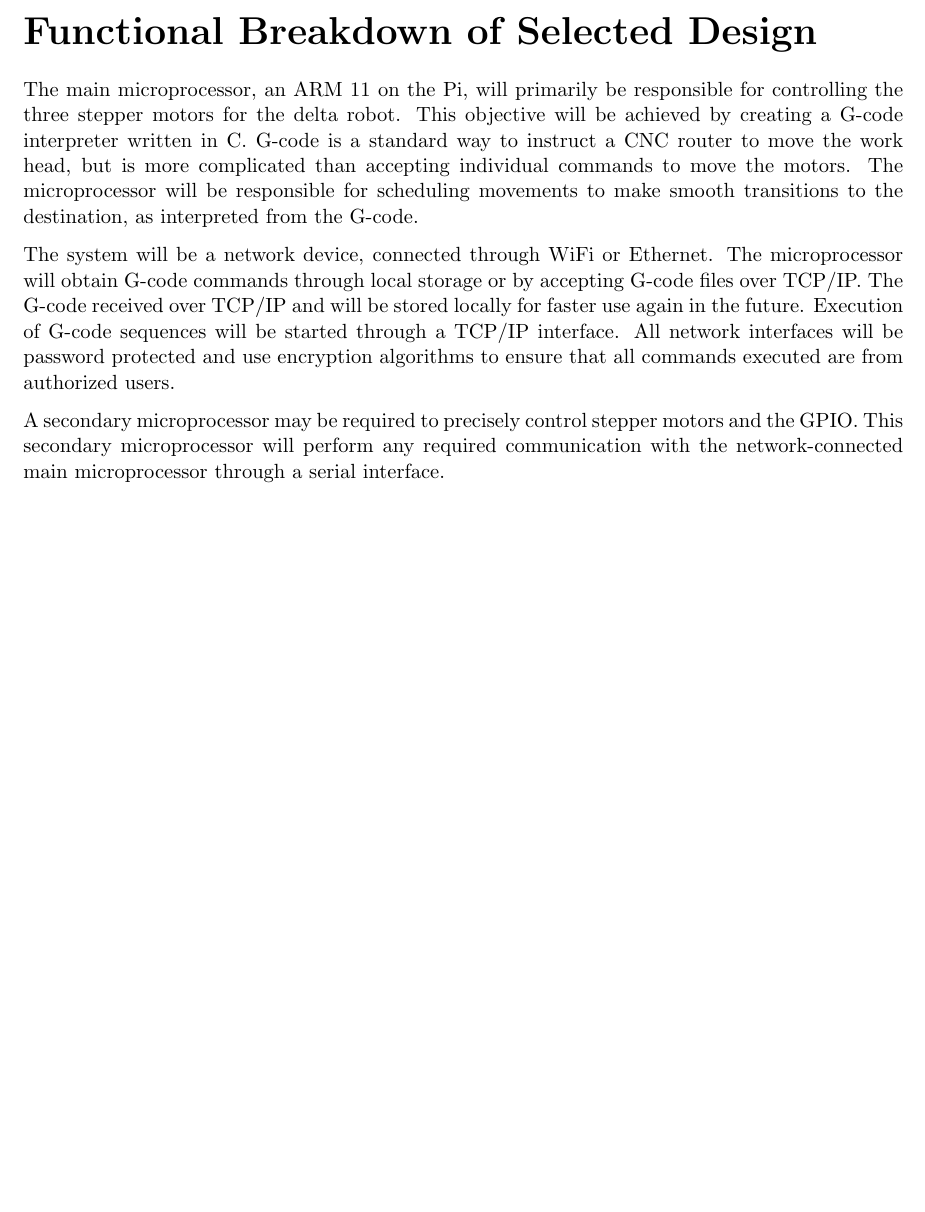
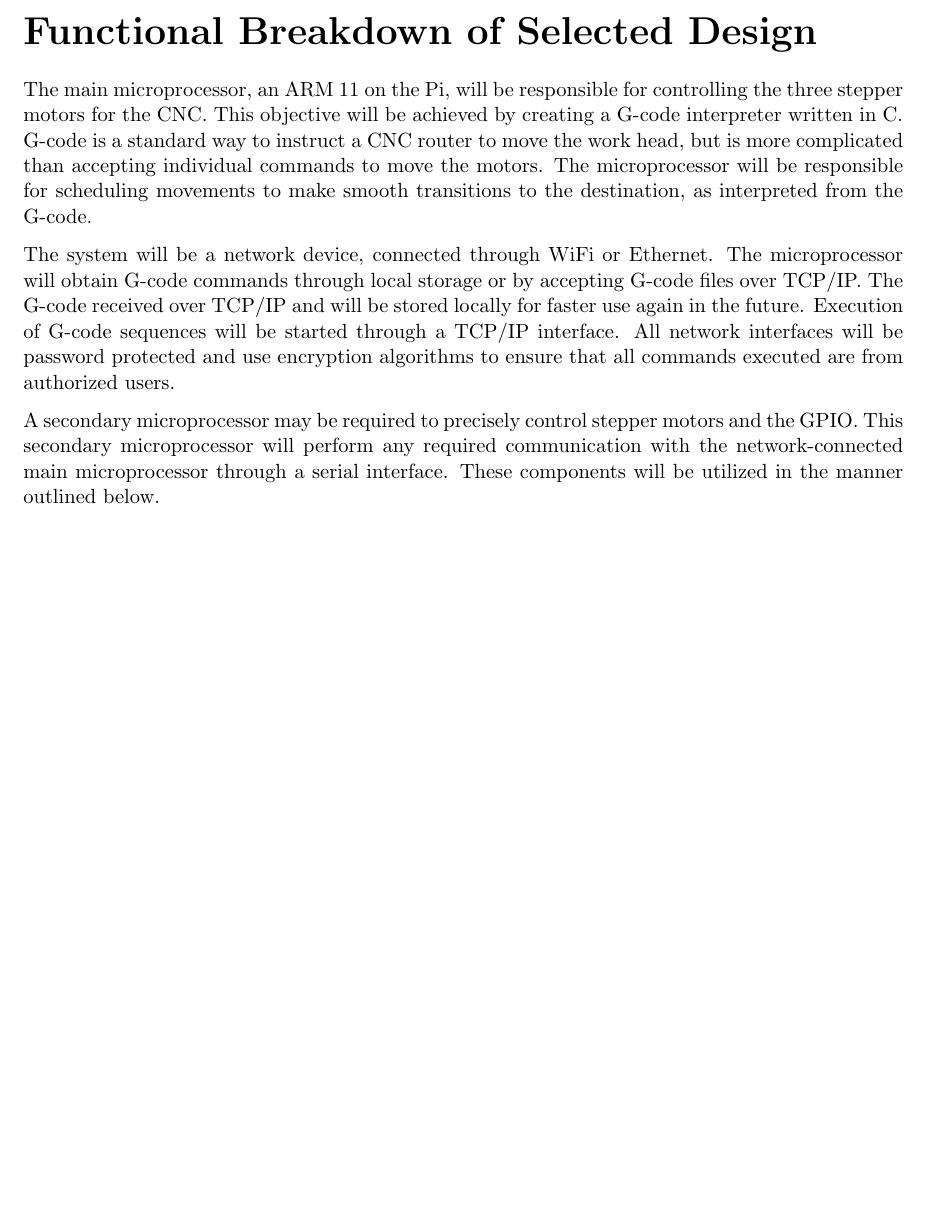
Before and after one commit to emilton/project-reports, a LaTeX thesis (project-proposal/main.tex, which reads project-proposal/functional-breakdown.tex): part of page 13 of 34, cut so that both start at the same text, the shorter picture padded with empty space. Compiled offline with pdfLaTeX.

Commit message:
re-worded functional breakdown introduction

```diff
--- a/project-proposal/functional-breakdown.tex
+++ b/project-proposal/functional-breakdown.tex
@@ -1,5 +1,5 @@
 \chapter{Functional Breakdown of Selected Design}
-The main microprocessor, an \gls{arm} 11 on the \gls{pi}, will primarily be responsible for controlling the three stepper motors for the delta robot.
+The main microprocessor, an \gls{arm} 11 on the \gls{pi}, will be responsible for controlling the three stepper motors for the CNC.
 This objective will be achieved by creating a G-code interpreter written in C.
 G-code is a standard way to instruct a \gls{cnc} router to move the work head, but is more complicated than accepting individual commands to move the motors.
 The microprocessor will be responsible for scheduling movements to make smooth transitions to the destination, as interpreted from the G-code.
@@ -12,4 +12,5 @@ All network interfaces will be password protected and use encryption algorithms
 
 A secondary microprocessor may be required to precisely control stepper motors and the \gls{gpio}.
 This secondary microprocessor will perform any required communication with the network-connected main microprocessor through a serial interface.
+These components will be utilized in the manner outlined below.
 
```
Also changed, not shown: project-proposal/functional-breakdown.tex (2 more changed lines).
